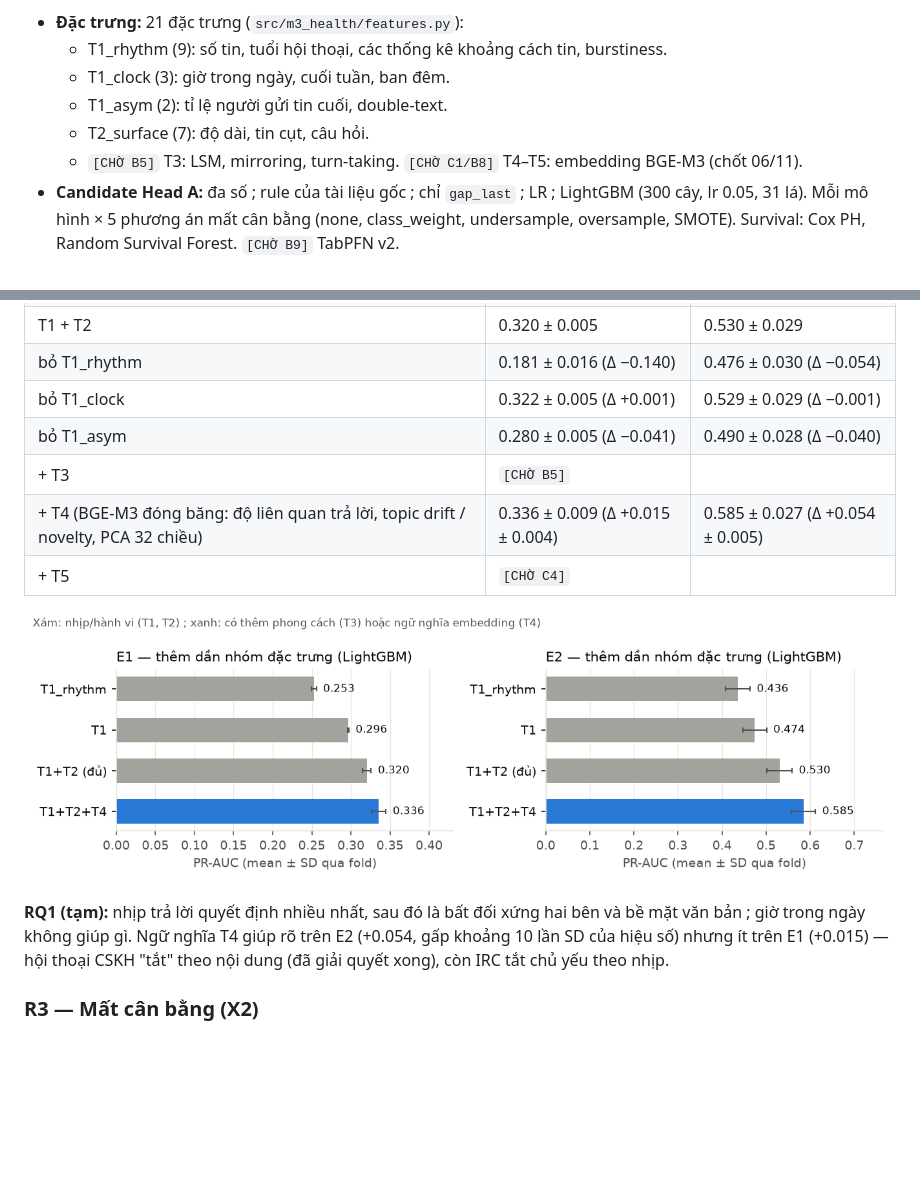
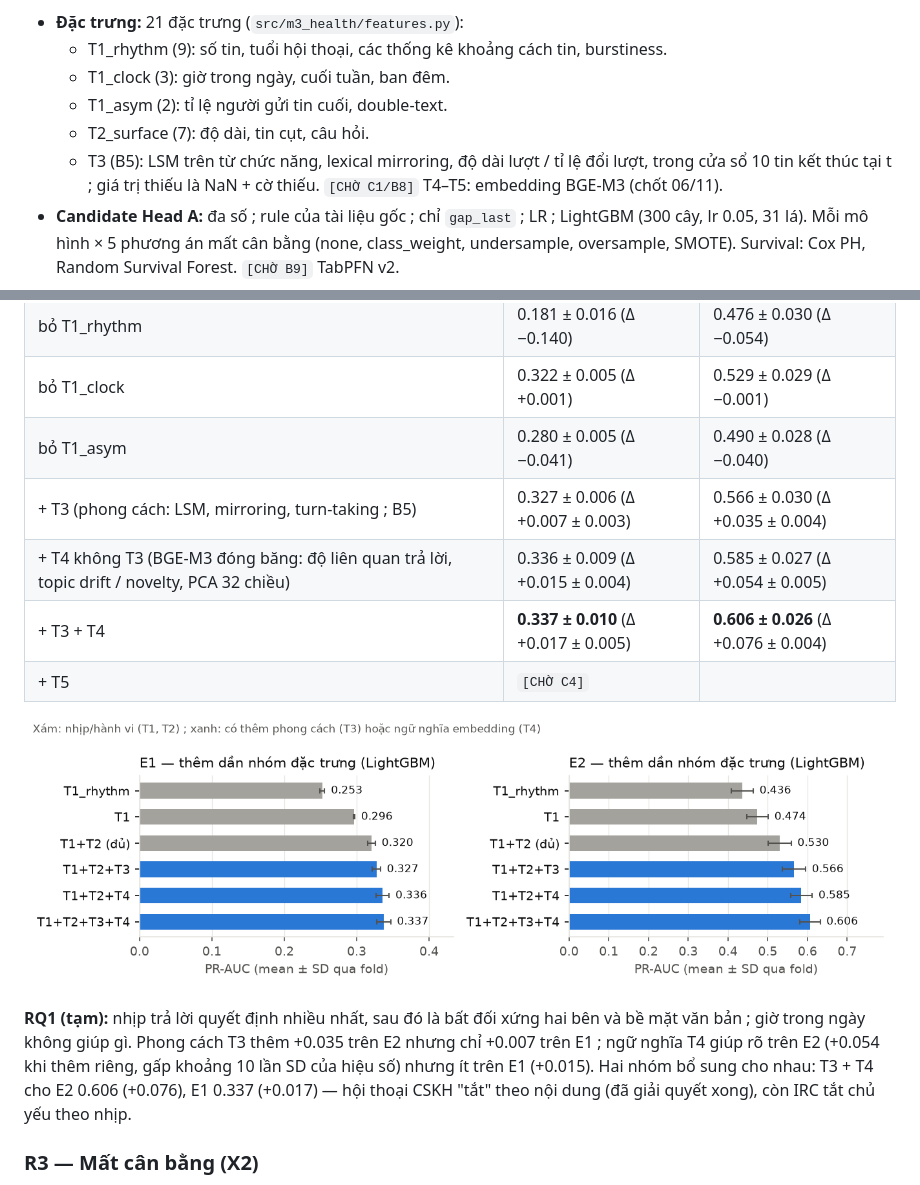
Before and after one commit to namgau/FriendWithPTIT, a Markdown page: docs/08_BAO_CAO_M3.md, 2 parts joined by grey strips. Drawn GitHub-style; pictures changed too: docs/figures/headA_ablation.png; blank space fills up the shorter version.

```diff
--- a/docs/08_BAO_CAO_M3.md
+++ b/docs/08_BAO_CAO_M3.md
@@ -86,7 +86,7 @@ messages → mẫu (c, t) + nhãn + cờ censor → đặc trưng T1+T2 (≤ t)
   - T1_clock (3): giờ trong ngày, cuối tuần, ban đêm.
   - T1_asym (2): tỉ lệ người gửi tin cuối, double-text.
   - T2_surface (7): độ dài, tin cụt, câu hỏi.
-  - `[CHỜ B5]` T3: LSM, mirroring, turn-taking. `[CHỜ C1/B8]` T4–T5: embedding BGE-M3 (chốt 06/11).
+  - T3 (B5): LSM trên từ chức năng, lexical mirroring, độ dài lượt / tỉ lệ đổi lượt, trong cửa sổ 10 tin kết thúc tại t ; giá trị thiếu là NaN + cờ thiếu. `[CHỜ C1/B8]` T4–T5: embedding BGE-M3 (chốt 06/11).
 - **Candidate Head A:** đa số ; rule của tài liệu gốc ; chỉ `gap_last` ; LR ; LightGBM (300 cây, lr 0.05, 31 lá). Mỗi mô hình × 5 phương án mất cân bằng (none, class_weight, undersample, oversample, SMOTE). Survival: Cox PH, Random Survival Forest. `[CHỜ B9]` TabPFN v2.
 - **Candidate Head B:** đa số ; từ điển từ xúc phạm ; LR chỉ độ dài ; TF-IDF + LR (có và không có đặc trưng độ dài). `[CHỜ C2/C4]` PhoBERT/XLM-R, CRAFT-like.
 - **Calibration:** Platt và isotonic, chọn theo Brier trên calibration. Prior shift đưa xác suất về prevalence thật trước khi hiệu chỉnh, vì resampling làm lệch xác suất.
@@ -142,13 +142,14 @@ Xác suất Head B sau hiệu chỉnh Platt bám sát đường chéo (ECE theo
 | bỏ T1_rhythm | 0.181 ± 0.016 (Δ −0.140) | 0.476 ± 0.030 (Δ −0.054) |
 | bỏ T1_clock | 0.322 ± 0.005 (Δ +0.001) | 0.529 ± 0.029 (Δ −0.001) |
 | bỏ T1_asym | 0.280 ± 0.005 (Δ −0.041) | 0.490 ± 0.028 (Δ −0.040) |
-| + T3 | `[CHỜ B5]` | |
-| + T4 (BGE-M3 đóng băng: độ liên quan trả lời, topic drift / novelty, PCA 32 chiều) | 0.336 ± 0.009 (Δ +0.015 ± 0.004) | 0.585 ± 0.027 (Δ +0.054 ± 0.005) |
+| + T3 (phong cách: LSM, mirroring, turn-taking ; B5) | 0.327 ± 0.006 (Δ +0.007 ± 0.003) | 0.566 ± 0.030 (Δ +0.035 ± 0.004) |
+| + T4 không T3 (BGE-M3 đóng băng: độ liên quan trả lời, topic drift / novelty, PCA 32 chiều) | 0.336 ± 0.009 (Δ +0.015 ± 0.004) | 0.585 ± 0.027 (Δ +0.054 ± 0.005) |
+| + T3 + T4 | **0.337 ± 0.010** (Δ +0.017 ± 0.005) | **0.606 ± 0.026** (Δ +0.076 ± 0.004) |
 | + T5 | `[CHỜ C4]` | |
 
 ![Head A: ablation thêm dần nhóm đặc trưng](figures/headA_ablation.png)
 
-**RQ1 (tạm):** nhịp trả lời quyết định nhiều nhất, sau đó là bất đối xứng hai bên và bề mặt văn bản ; giờ trong ngày không giúp gì. Ngữ nghĩa T4 giúp rõ trên E2 (+0.054, gấp khoảng 10 lần SD của hiệu số) nhưng ít trên E1 (+0.015) — hội thoại CSKH "tắt" theo nội dung (đã giải quyết xong), còn IRC tắt chủ yếu theo nhịp.
+**RQ1 (tạm):** nhịp trả lời quyết định nhiều nhất, sau đó là bất đối xứng hai bên và bề mặt văn bản ; giờ trong ngày không giúp gì. Phong cách T3 thêm +0.035 trên E2 nhưng chỉ +0.007 trên E1 ; ngữ nghĩa T4 giúp rõ trên E2 (+0.054 khi thêm riêng, gấp khoảng 10 lần SD của hiệu số) nhưng ít trên E1 (+0.015). Hai nhóm bổ sung cho nhau: T3 + T4 cho E2 0.606 (+0.076), E1 0.337 (+0.017) — hội thoại CSKH "tắt" theo nội dung (đã giải quyết xong), còn IRC tắt chủ yếu theo nhịp.
 
 ### R3 — Mất cân bằng (X2)
 
```
Also changed, not shown: docs/02_PHAN_CONG.md (+2 -2 lines), docs/results/HEAD_A_ABLATION.md (+4 -3 lines), 1 other file.
